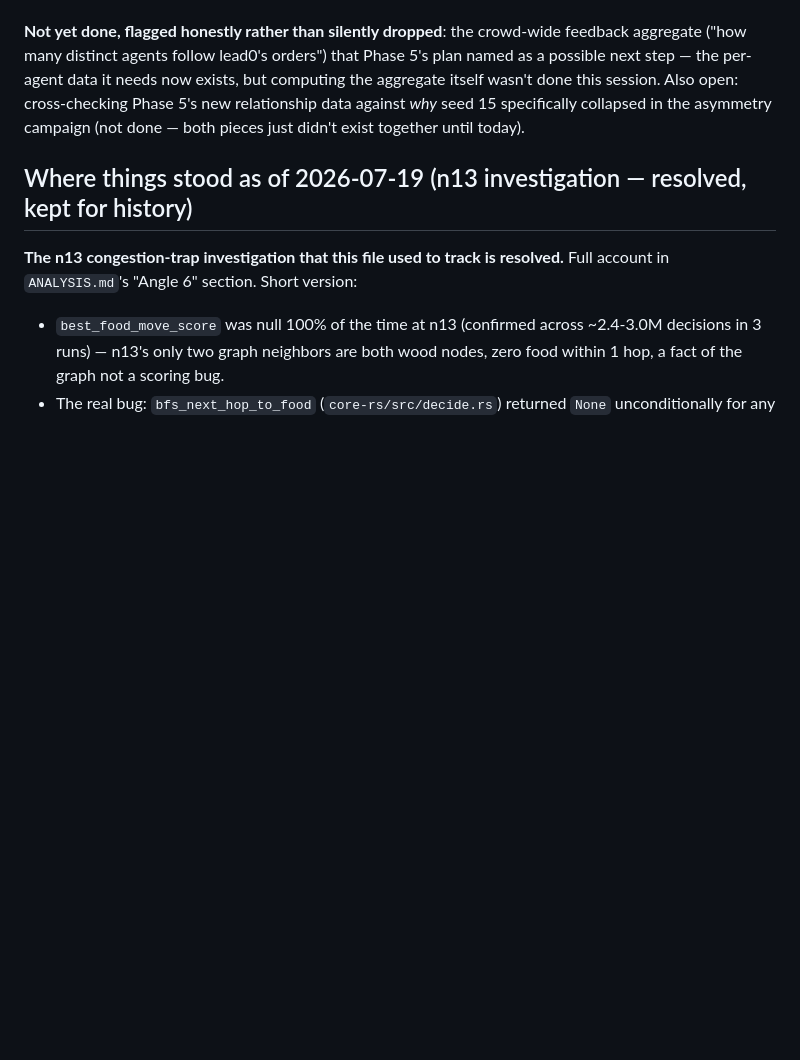
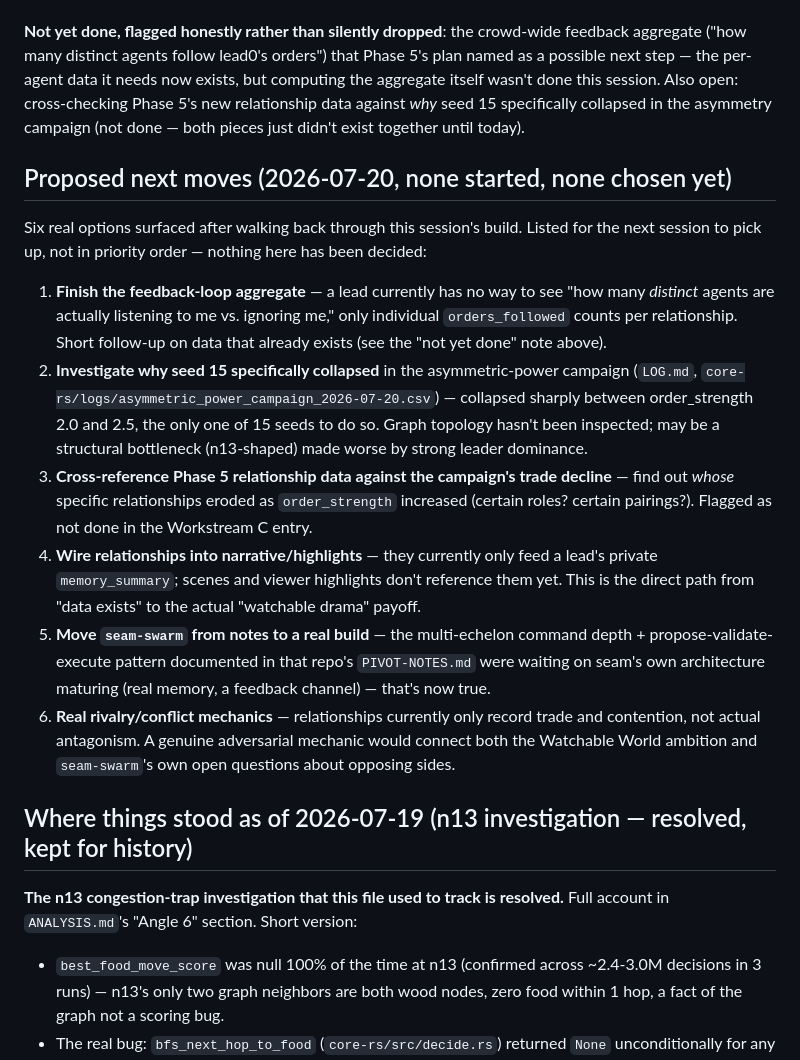
Before and after one commit to Pluto-3/seam, a Markdown page: CLAUDE.md, the part around the change. Rendered like a GitHub page; blank space fills up the shorter version.

Commit message:
Document six proposed next moves, none started or chosen yet
Captured so the options aren't lost before a direction gets picked:
finishing the order-following feedback aggregate, investigating why
one seed collapsed in the asymmetric-power campaign, cross-referencing
relationship data against that campaign's trade decline, wiring
relationships into narrative/highlights, moving seam-swarm from notes
to a real build, and real rivalry/conflict mechanics.

```diff
--- a/CLAUDE.md
+++ b/CLAUDE.md
@@ -13,6 +13,17 @@ Simulated multi-agent economy. v1/v2/v3 all shipped — see `DESIGN.md`, `DESIGN
 `seam-swarm`'s own slice of the same research pass (multi-echelon command depth, the propose-validate-execute pattern) is documented in that repo's `PIVOT-NOTES.md` — still unbuilt, exploration only, untouched this session.
 
 **Not yet done, flagged honestly rather than silently dropped**: the crowd-wide feedback aggregate ("how many distinct agents follow lead0's orders") that Phase 5's plan named as a possible next step — the per-agent data it needs now exists, but computing the aggregate itself wasn't done this session. Also open: cross-checking Phase 5's new relationship data against *why* seed 15 specifically collapsed in the asymmetry campaign (not done — both pieces just didn't exist together until today).
+
+## Proposed next moves (2026-07-20, none started, none chosen yet)
+
+Six real options surfaced after walking back through this session's build. Listed for the next session to pick up, not in priority order — nothing here has been decided:
+
+1. **Finish the feedback-loop aggregate** — a lead currently has no way to see "how many *distinct* agents are actually listening to me vs. ignoring me," only individual `orders_followed` counts per relationship. Short follow-up on data that already exists (see the "not yet done" note above).
+2. **Investigate why seed 15 specifically collapsed** in the asymmetric-power campaign (`LOG.md`, `core-rs/logs/asymmetric_power_campaign_2026-07-20.csv`) — collapsed sharply between order_strength 2.0 and 2.5, the only one of 15 seeds to do so. Graph topology hasn't been inspected; may be a structural bottleneck (n13-shaped) made worse by strong leader dominance.
+3. **Cross-reference Phase 5 relationship data against the campaign's trade decline** — find out *whose* specific relationships eroded as `order_strength` increased (certain roles? certain pairings?). Flagged as not done in the Workstream C entry.
+4. **Wire relationships into narrative/highlights** — they currently only feed a lead's private `memory_summary`; scenes and viewer highlights don't reference them yet. This is the direct path from "data exists" to the actual "watchable drama" payoff.
+5. **Move `seam-swarm` from notes to a real build** — the multi-echelon command depth + propose-validate-execute pattern documented in that repo's `PIVOT-NOTES.md` were waiting on seam's own architecture maturing (real memory, a feedback channel) — that's now true.
+6. **Real rivalry/conflict mechanics** — relationships currently only record trade and contention, not actual antagonism. A genuine adversarial mechanic would connect both the Watchable World ambition and `seam-swarm`'s own open questions about opposing sides.
 
 ## Where things stood as of 2026-07-19 (n13 investigation — resolved, kept for history)
 
```
